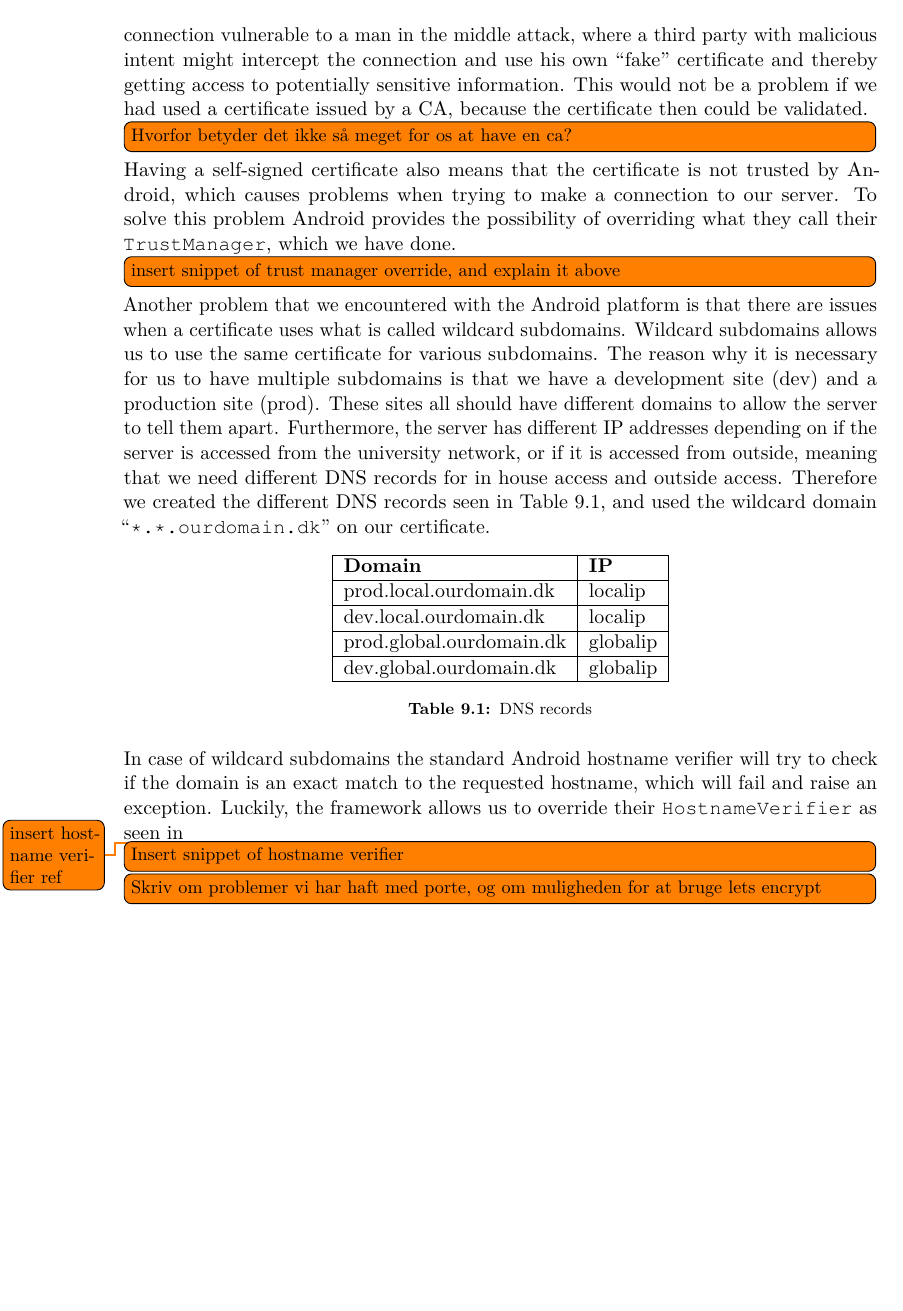
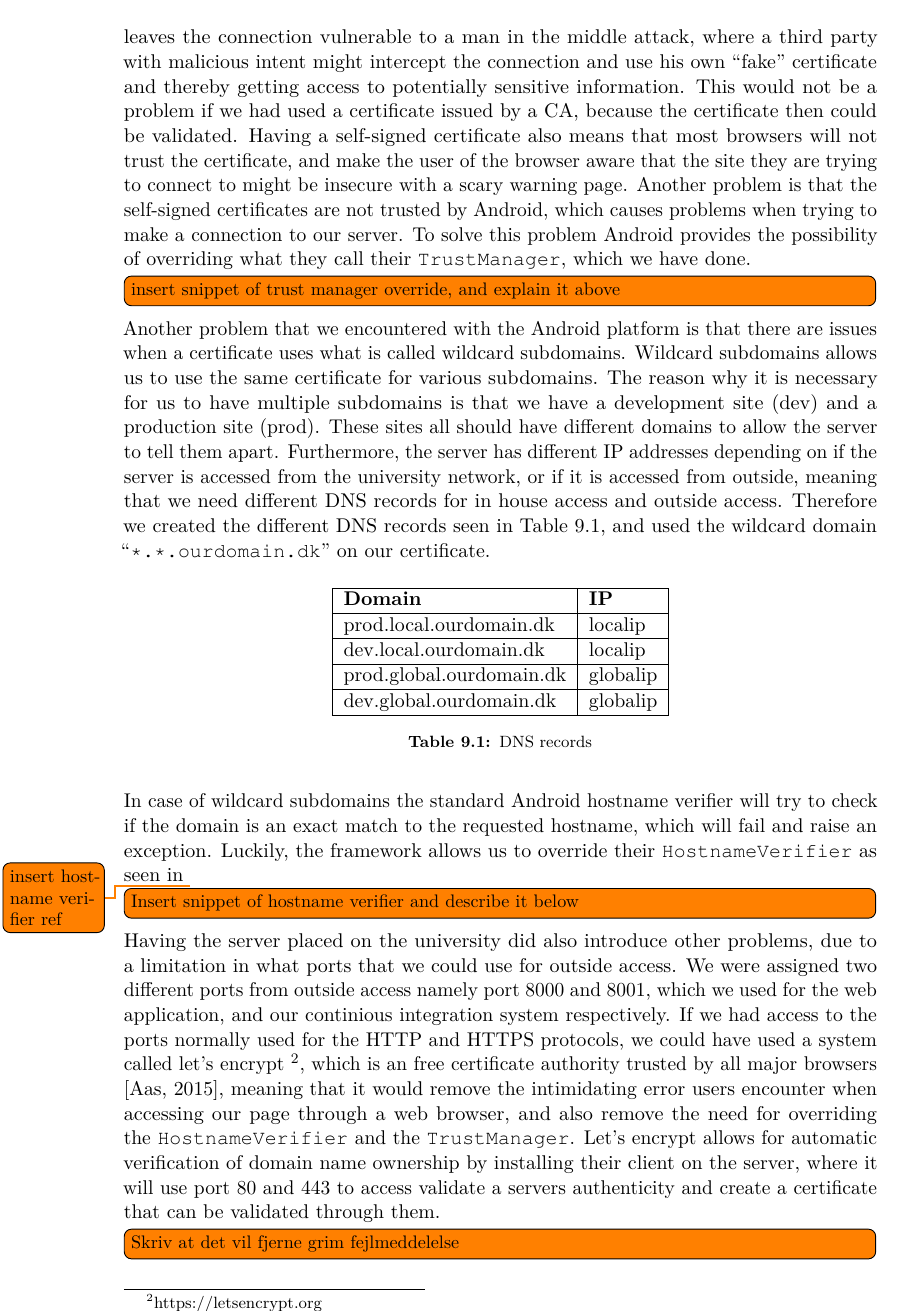
Before and after one commit to Shaderex/SW8-Report, a LaTeX thesis (super_main.tex, which reads content/client_server/security.tex): part of page 52 of 73, cut so that both start at the same text, the shorter picture padded with empty space. Compiled offline with pdfLaTeX.

Commit message:
Add text about lets encrypt

```diff
--- a/content/client_server/security.tex
+++ b/content/client_server/security.tex
@@ -9,9 +9,8 @@ Secure Socket Layer (SSL) is a broadly used security technology for creating a s
 \todo[inline]{Har svært ved at finde en god/akademisk kilde til det her}
 To establish the connection between the client and the server, the client initially sends the server information of how it wishes to communicate, such as what version of SSL/TLS, what cipher suites it supports and how the messages between them should be validated. The server will then chose what version and what algorithms are used in the communication and send it back to client along with its certificate and its public key. The client will then validate the certificate through a Certificate Authority (CA). If it is valid the client will use the public key to encrypt a \mono{PreMasterSecret} that will be used by both the client and the server to create the key for the symmetric encryption algorithm that will be used for further information. The key will be based on both the \mono{PreMasterSecret} as well as some random numbers that have accompanied every request up to this point. The server will then decrypt the \mono{PreMasterSecret} using its private key. The server and the client can then both generate the key used for the symmetric encryption algorithm based on the random numbers and the \mono{PreMasterSecret} and use this for any further communication.
 \\\\
-For our purposes we have chosen to use what is called a self-signed certificate, because it covered the need for encryption that we had, and the price of a certificate issued by a CA is fairly high. The certificate we use was created by using OpenSSL\footnote{https://www.openssl.org}, which is an open source project that allows you to create your own certificate. One of the issues in utilizing a self-signed certificate is that the certificate will not be trusted by most browsers and operating systems. A more severe problem is the fact that it leaves the connection vulnerable to a man in the middle attack, where a third party with malicious intent might intercept the connection and use his own ``fake'' certificate and thereby getting access to potentially sensitive information. This would not be a problem if we had used a certificate issued by a CA, because the certificate then could be validated.
-\todo[inline]{Hvorfor betyder det ikke så meget for os at have en ca?}
-Having a self-signed certificate also means that the certificate is not trusted by Android, which causes problems when trying to make a connection to our server. To solve this problem Android provides the possibility of overriding what they call their \mono{TrustManager}, which we have done.
+For our purposes we have chosen to use what is called a self-signed certificate, because it covered the need for encryption that we had, and the price of a certificate issued by a CA is fairly high. The certificate we use was created by using OpenSSL\footnote{https://www.openssl.org}, which is an open source project that allows you to create your own certificate. One of the issues in utilizing a self-signed certificate is that the certificate will not be trusted by most browsers and operating systems. A more severe problem is the fact that it leaves the connection vulnerable to a man in the middle attack, where a third party with malicious intent might intercept the connection and use his own ``fake'' certificate and thereby getting access to potentially sensitive information. This would not be a problem if we had used a certificate issued by a CA, because the certificate then could be validated. Having a self-signed certificate also means that most browsers will not trust the certificate, and make the user of the browser aware that the site they are trying to connect to might be insecure with a scary warning page.
+Another problem is that the self-signed certificates are not trusted by Android, which causes problems when trying to make a connection to our server. To solve this problem Android provides the possibility of overriding what they call their \mono{TrustManager}, which we have done.
 
 \todo[inline]{insert snippet of trust manager override, and explain it above}
 
@@ -32,10 +31,10 @@ Another problem that we encountered with the Android platform is that there are
 
 In case of wildcard subdomains the standard Android hostname verifier will try to check if the domain is an exact match to the requested hostname, which will fail and raise an exception. Luckily, the framework allows us to override their \mono{HostnameVerifier} as seen in \todo{insert hostname verifier ref}
 
-\todo[inline]{Insert snippet of hostname verifier}
+\todo[inline]{Insert snippet of hostname verifier and describe it below}
 
-\todo[inline]{Skriv om problemer vi har haft med porte, og om muligheden for at bruge lets encrypt}
-% andre problemer vi har haft
-% 	porte åbne ud til
-%   hvis vi havde haft flere porte ville vi have kunnet redirect fra http til https
-%   Hvis vi havde haft port 80 og port 443 kunne vi have brugt lets encrypt
+Having the server placed on the university did also introduce other problems, due to a limitation in what ports that we could use for outside access.
+We were assigned two different ports from outside access namely port 8000 and 8001, which we used for the web application, and our continious integration system respectively.
+If we had access to the ports normally used for the HTTP and HTTPS protocols, we could have used a system called let's encrypt \footnote{https://letsencrypt.org}, which is an free certificate authority trusted by all major browsers \parencite{lets_encrypt_all_browsers}, meaning that it would remove the intimidating error users encounter when accessing our page through a web browser, and also remove the need for overriding the \mono{HostnameVerifier} and the \mono{TrustManager}.
+Let's encrypt allows for automatic verification of domain name ownership by installing their client on the server, where it will use port 80 and 443 to access validate a servers authenticity and create a certificate that can be validated through them.
+\todo[inline]{Skriv at det vil fjerne grim fejlmeddelelse}
```
